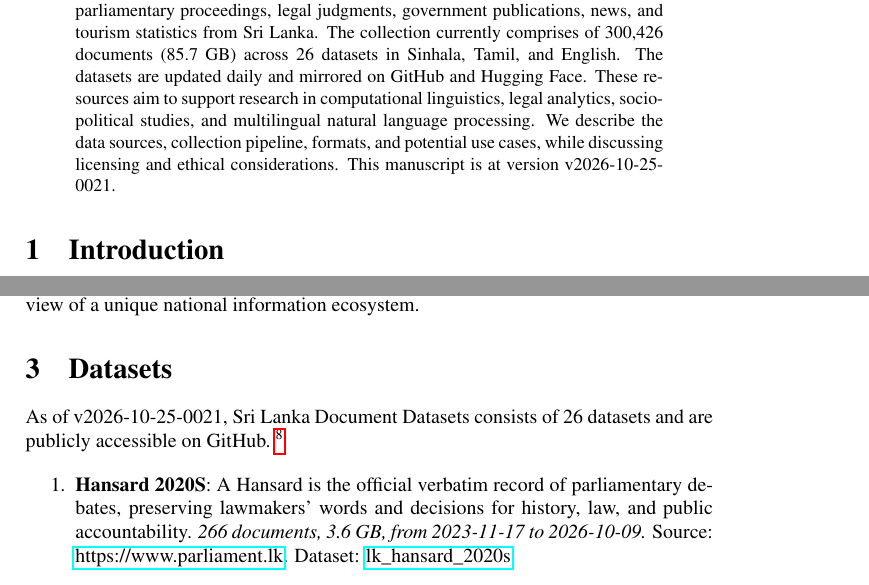
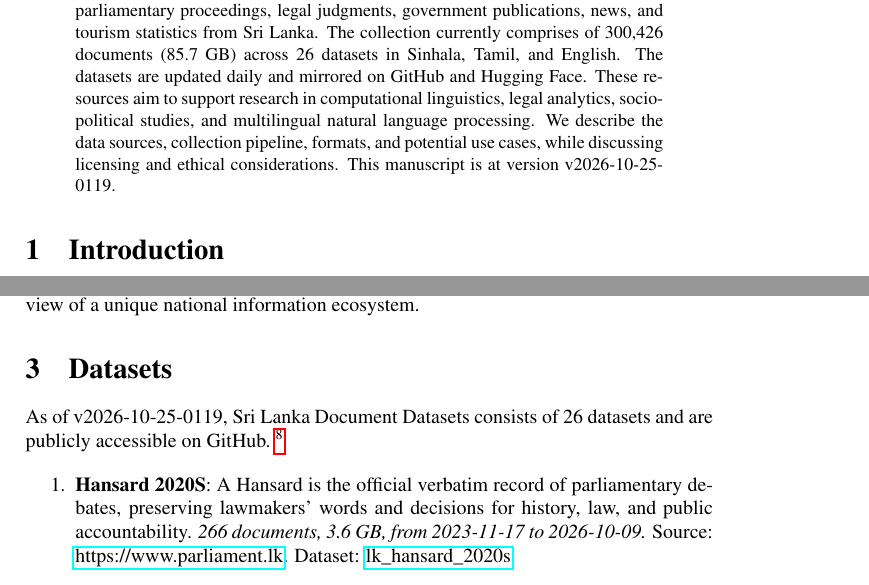
Before and after one commit to nuuuwan/lk_datasets, a LaTeX paper (latex/lk_datasets.tex): two parts of pages 1 and 2 of 7, joined at a grey line, cut so that both start at the same text. Compiled offline with pdfLaTeX; a LaTeX package or settings file that is missing is left out.

Commit message:
🤖 [build.yml] 2026-10-24-1949

```diff
--- a/latex/lk_datasets.tex
+++ b/latex/lk_datasets.tex
@@ -16,7 +16,7 @@
 \normalsize%
 \maketitle%
 \begin{abstract}%
-We present a collection of open, machine-readable document datasets covering parliamentary proceedings, legal judgments, government publications, news, and tourism statistics from Sri Lanka. The collection currently comprises of  300,426  documents (85.7 GB) across 26  datasets in Sinhala, Tamil, and English. The datasets are updated daily and mirrored on GitHub and Hugging Face. These resources aim to support research in computational linguistics, legal analytics, socio-political studies, and multilingual natural language processing. We describe the data sources, collection pipeline, formats, and potential use cases, while discussing licensing and ethical considerations. This manuscript is at version v2026-10-25-0021.%
+We present a collection of open, machine-readable document datasets covering parliamentary proceedings, legal judgments, government publications, news, and tourism statistics from Sri Lanka. The collection currently comprises of  300,426  documents (85.7 GB) across 26  datasets in Sinhala, Tamil, and English. The datasets are updated daily and mirrored on GitHub and Hugging Face. These resources aim to support research in computational linguistics, legal analytics, socio-political studies, and multilingual natural language processing. We describe the data sources, collection pipeline, formats, and potential use cases, while discussing licensing and ethical considerations. This manuscript is at version v2026-10-25-0119.%
 
 %
 \end{abstract}%
@@ -86,7 +86,7 @@ The Sri Lanka Document Datasets aim to fill this gap by aggregating diverse sour
 %
 \section{Datasets}%
 \label{sec:Datasets}%
-As of v2026-10-25-0021, Sri Lanka Document Datasets
+As of v2026-10-25-0119, Sri Lanka Document Datasets
   consists of 26 datasets
  and are publicly accessible on GitHub.%
 ~%
```
Also changed, not shown: README.md, latex/lk_datasets.pdf.
